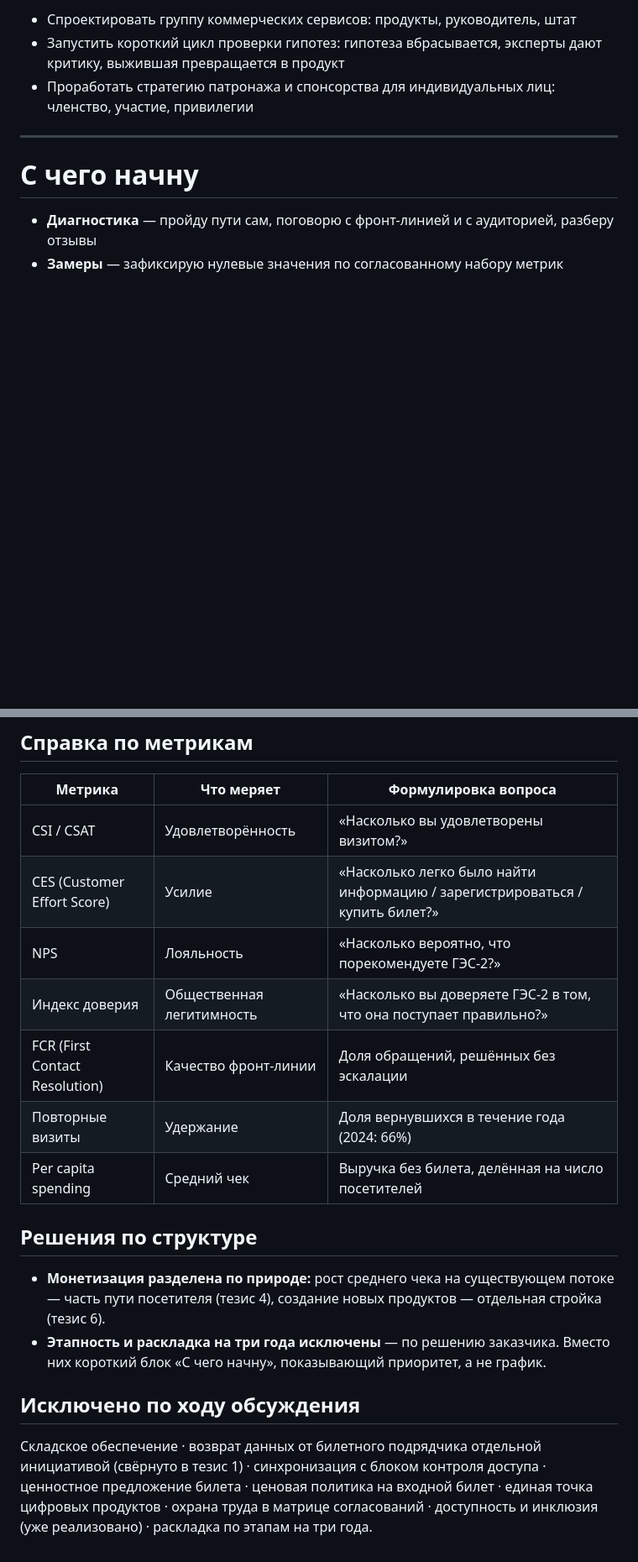
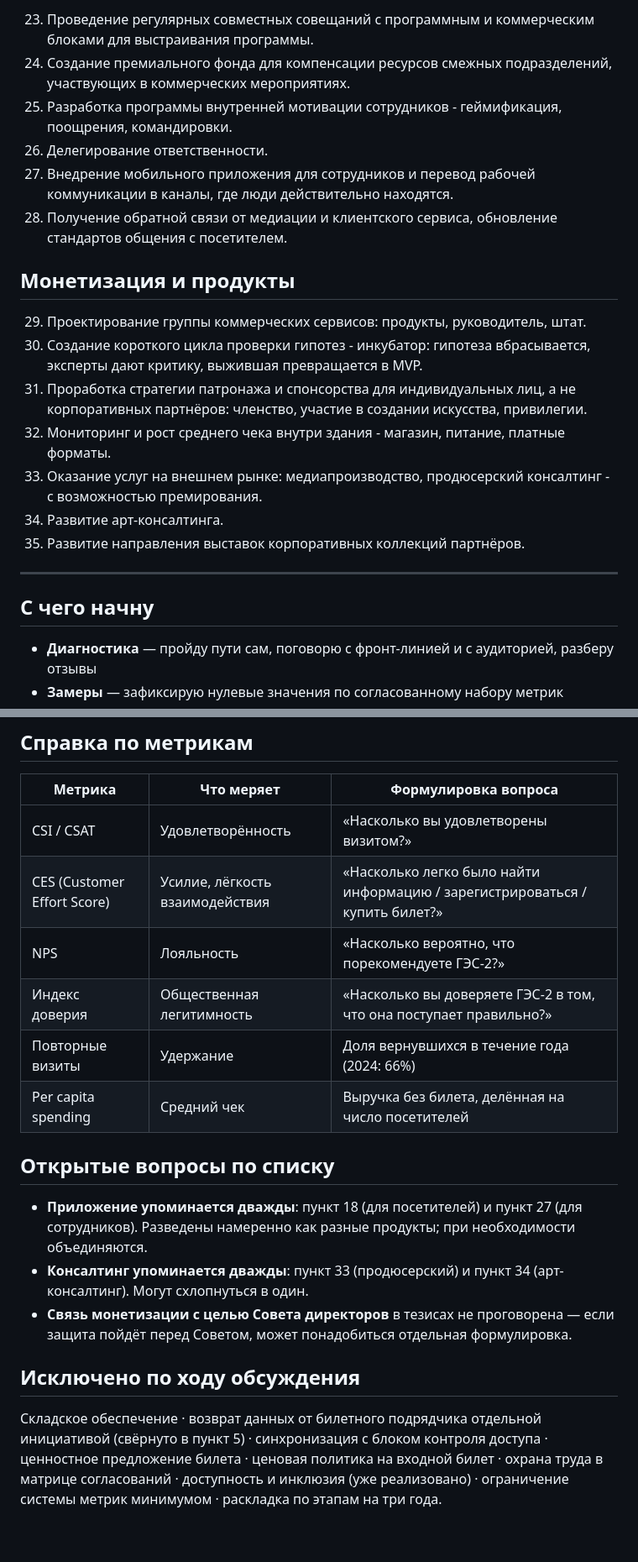
Before and after one commit to skrasin/ges-2, a Markdown page: docs/strategy/tezisy-servisnyy-direktor.md, 2 parts joined by grey strips. Shown at 84% size. Drawn GitHub-style; blank space fills up the shorter version.

```diff
--- a/docs/strategy/tezisy-servisnyy-direktor.md
+++ b/docs/strategy/tezisy-servisnyy-direktor.md
@@ -48,11 +47,24 @@
 
-- Спроектировать группу коммерческих сервисов: продукты, руководитель, штат
-- Запустить короткий цикл проверки гипотез: гипотеза вбрасывается, эксперты дают критику, выжившая превращается в продукт
-- Проработать стратегию патронажа и спонсорства для индивидуальных лиц: членство, участие, привилегии
+23. Проведение регулярных совместных совещаний с программным и коммерческим блоками для выстраивания программы.
+24. Создание премиального фонда для компенсации ресурсов смежных подразделений, участвующих в коммерческих мероприятиях.
+25. Разработка программы внутренней мотивации сотрудников - геймификация, поощрения, командировки.
+26. Делегирование ответственности.
+27. Внедрение мобильного приложения для сотрудников и перевод рабочей коммуникации в каналы, где люди действительно находятся.
+28. Получение обратной связи от медиации и клиентского сервиса, обновление стандартов общения с посетителем.
+
+## Монетизация и продукты
+
+29. Проектирование группы коммерческих сервисов: продукты, руководитель, штат.
+30. Создание короткого цикла проверки гипотез - инкубатор: гипотеза вбрасывается, эксперты дают критику, выжившая превращается в MVP.
+31. Проработка стратегии патронажа и спонсорства для индивидуальных лиц, а не корпоративных партнёров: членство, участие в создании искусства, привилегии.
+32. Мониторинг и рост среднего чека внутри здания - магазин, питание, платные форматы.
+33. Оказание услуг на внешнем рынке: медиапроизводство, продюсерский консалтинг - с возможностью премирования.
+34. Развитие арт-консалтинга.
+35. Развитие направления выставок корпоративных коллекций партнёров.
 
 ---
 
-# С чего начну
+## С чего начну
 
 - **Диагностика** — пройду пути сам, поговорю с фронт-линией и с аудиторией, разберу отзывы
 - **Замеры** — зафиксирую нулевые значения по согласованному набору метрик
@@ -67,18 +79,18 @@
 | Метрика | Что меряет | Формулировка вопроса |
 |---|---|---|
 | CSI / CSAT | Удовлетворённость | «Насколько вы удовлетворены визитом?» |
-| CES (Customer Effort Score) | Усилие | «Насколько легко было найти информацию / зарегистрироваться / купить билет?» |
+| CES (Customer Effort Score) | Усилие, лёгкость взаимодействия | «Насколько легко было найти информацию / зарегистрироваться / купить билет?» |
 | NPS | Лояльность | «Насколько вероятно, что порекомендуете ГЭС-2?» |
 | Индекс доверия | Общественная легитимность | «Насколько вы доверяете ГЭС-2 в том, что она поступает правильно?» |
-| FCR (First Contact Resolution) | Качество фронт-линии | Доля обращений, решённых без эскалации |
 | Повторные визиты | Удержание | Доля вернувшихся в течение года (2024: 66%) |
 | Per capita spending | Средний чек | Выручка без билета, делённая на число посетителей |
 
-## Решения по структуре
+## Открытые вопросы по списку
 
-- **Монетизация разделена по природе:** рост среднего чека на существующем потоке — часть пути посетителя (тезис 4), создание новых продуктов — отдельная стройка (тезис 6).
-- **Этапность и раскладка на три года исключены** — по решению заказчика. Вместо них короткий блок «С чего начну», показывающий приоритет, а не график.
+- **Приложение упоминается дважды**: пункт 18 (для посетителей) и пункт 27 (для сотрудников). Разведены намеренно как разные продукты; при необходимости объединяются.
+- **Консалтинг упоминается дважды**: пункт 33 (продюсерский) и пункт 34 (арт-консалтинг). Могут схлопнуться в один.
+- **Связь монетизации с целью Совета директоров** в тезисах не проговорена — если защита пойдёт перед Советом, может понадобиться отдельная формулировка.
 
 ## Исключено по ходу обсуждения
 
-Складское обеспечение · возврат данных от билетного подрядчика отдельной инициативой (свёрнуто в тезис 1) · синхронизация с блоком контроля доступа · ценностное предложение билета · ценовая политика на входной билет · единая точка цифровых продуктов · охрана труда в матрице согласований · доступность и инклюзия (уже реализовано) · раскладка по этапам на три года.
+Складское обеспечение · возврат данных от билетного подрядчика отдельной инициативой (свёрнуто в пункт 5) · синхронизация с блоком контроля доступа · ценностное предложение билета · ценовая политика на входной билет · охрана труда в матрице согласований · доступность и инклюзия (уже реализовано) · ограничение системы метрик минимумом · раскладка по этапам на три года.
```
Also changed, not shown: other parts of docs/strategy/tezisy-servisnyy-direktor.md (+29 -30 lines).
